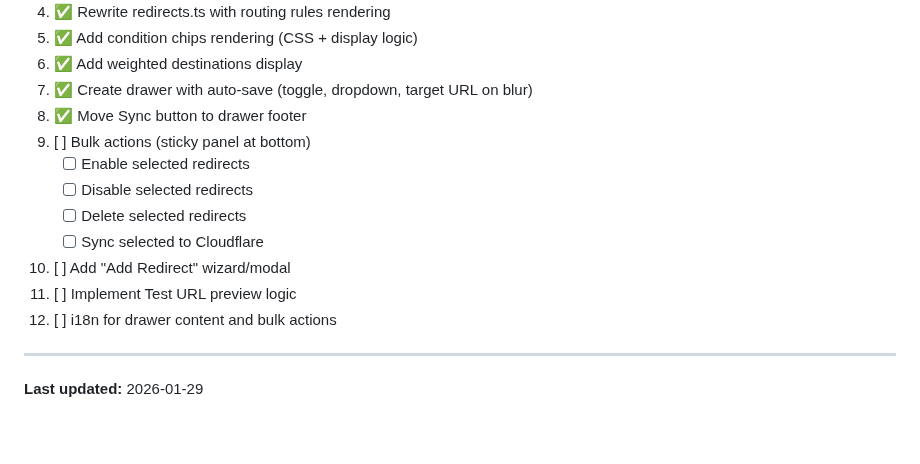
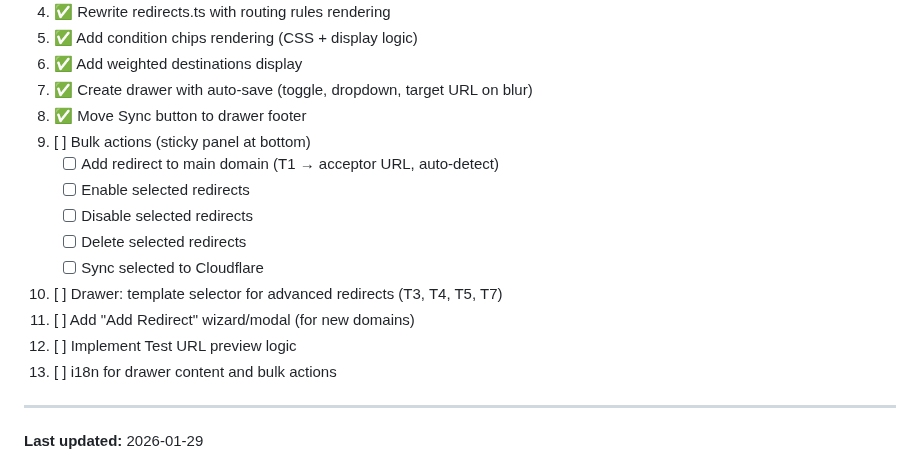
Before and after one commit to admin310st/301-ui, a Markdown page: TODO-redirects.md, the part around the change. Drawn GitHub-style; blank space fills up the shorter version.

Commit message:
Update TODO: bulk add redirect to main domain, drawer templates
Bulk actions:
- Add "Add redirect to main domain" (T1 template, acceptor URL auto-detect)

Drawer improvements:
- Template selector for advanced redirects (T3, T4, T5, T7)

Co-Authored-By: Claude Opus 4.5 <noreply@anthropic.com>

```diff
--- a/TODO-redirects.md
+++ b/TODO-redirects.md
@@ -441,13 +441,15 @@ src/redirects/
 7. ✅ Create drawer with auto-save (toggle, dropdown, target URL on blur)
 8. ✅ Move Sync button to drawer footer
 9. [ ] Bulk actions (sticky panel at bottom)
+   - [ ] Add redirect to main domain (T1 → acceptor URL, auto-detect)
    - [ ] Enable selected redirects
    - [ ] Disable selected redirects
    - [ ] Delete selected redirects
    - [ ] Sync selected to Cloudflare
-10. [ ] Add "Add Redirect" wizard/modal
-11. [ ] Implement Test URL preview logic
-12. [ ] i18n for drawer content and bulk actions
+10. [ ] Drawer: template selector for advanced redirects (T3, T4, T5, T7)
+11. [ ] Add "Add Redirect" wizard/modal (for new domains)
+12. [ ] Implement Test URL preview logic
+13. [ ] i18n for drawer content and bulk actions
 
 ---
 
```
